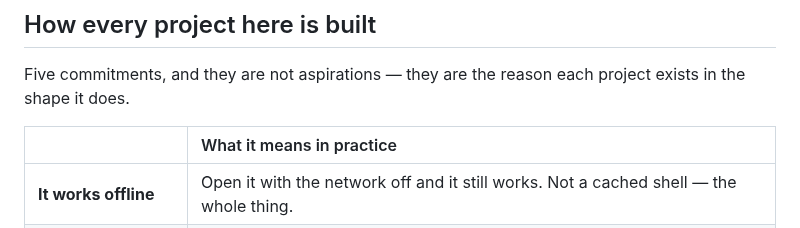
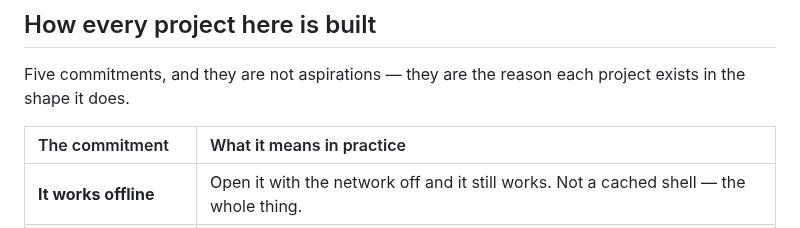
Before and after one commit to drsamonline/drsamonline, a Markdown page: README.md, the part around the change. Drawn GitHub-style.

Commit message:
docs(profile): label the commitments table instead of leaving a blank header

```diff
--- a/README.md
+++ b/README.md
@@ -43,7 +43,7 @@
 Five commitments, and they are not aspirations — they are the reason each project exists in the
 shape it does.
 
-|  | What it means in practice |
+| The commitment | What it means in practice |
 | :-- | :-- |
 | **It works offline** | Open it with the network off and it still works. Not a cached shell — the whole thing. |
 | **One file, where it can be** | A single HTML file with no build step, no bundler, no CDN, no dependency to rot. Drop it on a USB stick and it runs in ten years. |
```
